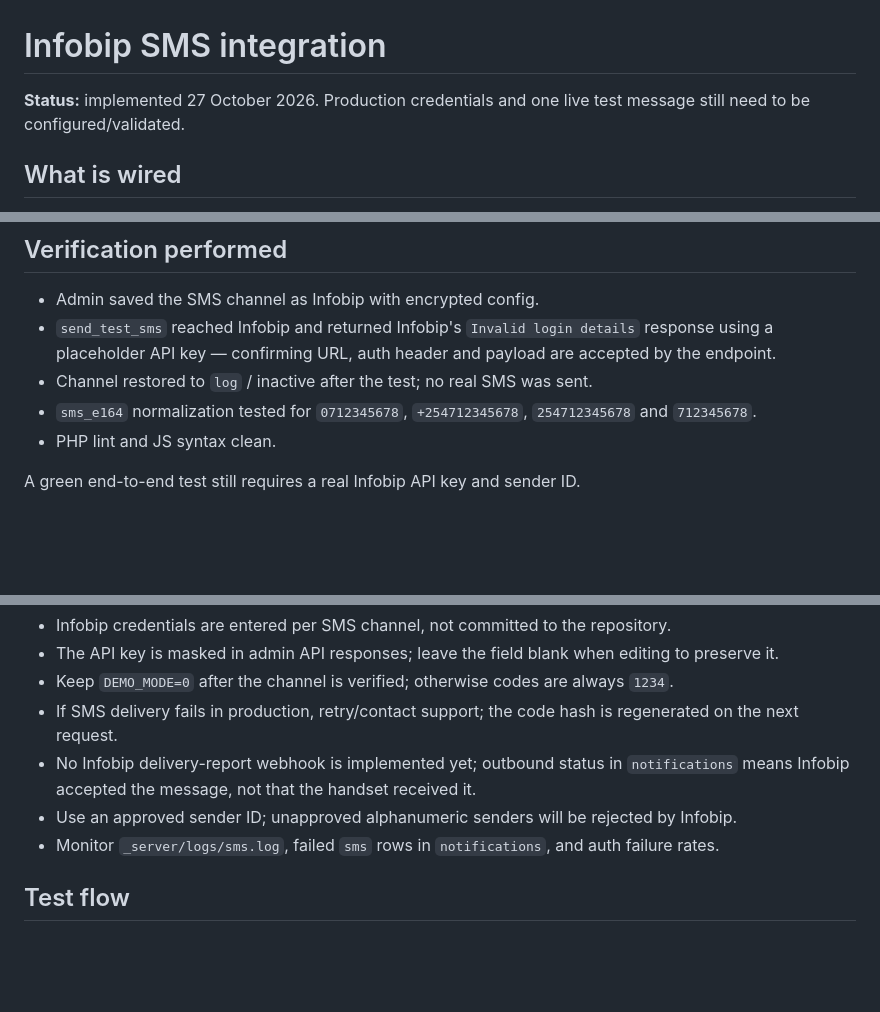
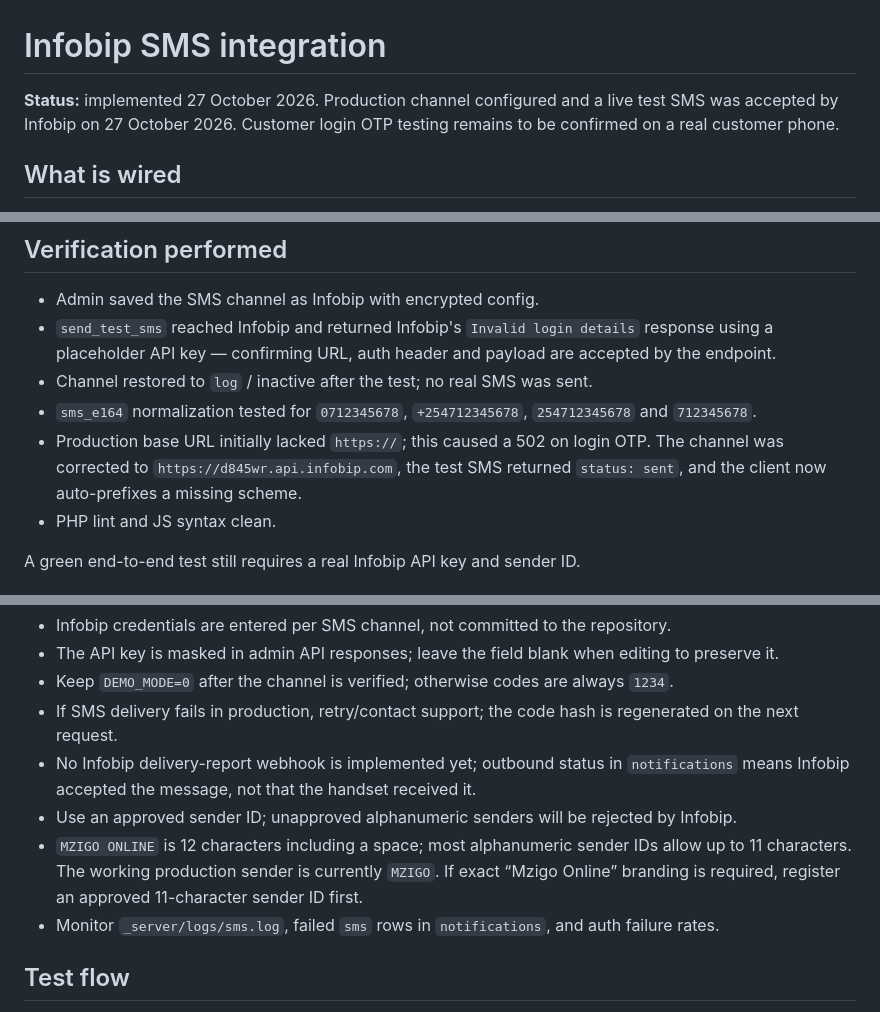
Before and after one commit to bodaboraapp-commits/mzigo.online, a Markdown page: docs/infobip-sms-integration.md, 3 parts joined by grey strips. Drawn GitHub-style; blank space fills up the shorter version.

Commit message:
Auto-update 2026-10-27 19:52:27

```diff
--- a/docs/infobip-sms-integration.md
+++ b/docs/infobip-sms-integration.md
@@ -1,6 +1,6 @@
 # Infobip SMS integration
 
-**Status:** implemented 27 October 2026. Production credentials and one live test message still need to be configured/validated.
+**Status:** implemented 27 October 2026. Production channel configured and a live test SMS was accepted by Infobip on 27 October 2026. Customer login OTP testing remains to be confirmed on a real customer phone.
 
 ## What is wired
 
@@ -35,6 +35,7 @@ Demo mode keeps returning `1234` codes and does not call Infobip. In production,
 - `send_test_sms` reached Infobip and returned Infobip's `Invalid login details` response using a placeholder API key — confirming URL, auth header and payload are accepted by the endpoint.
 - Channel restored to `log` / inactive after the test; no real SMS was sent.
 - `sms_e164` normalization tested for `0712345678`, `+254712345678`, `254712345678` and `712345678`.
+- Production base URL initially lacked `https://`; this caused a 502 on login OTP. The channel was corrected to `https://d845wr.api.infobip.com`, the test SMS returned `status: sent`, and the client now auto-prefixes a missing scheme.
 - PHP lint and JS syntax clean.
 
 A green end-to-end test still requires a real Infobip API key and sender ID.
@@ -47,6 +48,7 @@ A green end-to-end test still requires a real Infobip API key and sender ID.
 - If SMS delivery fails in production, retry/contact support; the code hash is regenerated on the next request.
 - No Infobip delivery-report webhook is implemented yet; outbound status in `notifications` means Infobip accepted the message, not that the handset received it.
 - Use an approved sender ID; unapproved alphanumeric senders will be rejected by Infobip.
+- `MZIGO ONLINE` is 12 characters including a space; most alphanumeric sender IDs allow up to 11 characters. The working production sender is currently `MZIGO`. If exact “Mzigo Online” branding is required, register an approved 11-character sender ID first.
 - Monitor `_server/logs/sms.log`, failed `sms` rows in `notifications`, and auth failure rates.
 
 ## Test flow
```
